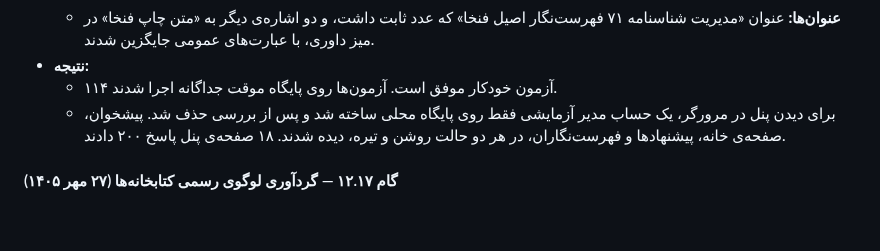
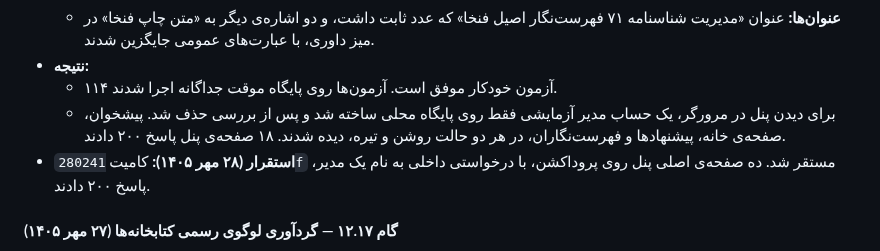
Before and after one commit to fahares/fahares, a Markdown page: docs/PROCESS_DOCUMENTATION.md, the part around the change. Drawn GitHub-style; blank space fills up the shorter version.

Commit message:
docs: record production deploy of the admin panel redesign

```diff
--- a/docs/PROCESS_DOCUMENTATION.md
+++ b/docs/PROCESS_DOCUMENTATION.md
@@ -817,6 +817,7 @@ PHP 8.3 و Laravel 13، پایگاه داده‌ی MariaDB، موتور جستج
 - **نتیجه:**
   - ۱۱۴ آزمون خودکار موفق است. آزمون‌ها روی پایگاه موقت جداگانه اجرا شدند.
   - برای دیدن پنل در مرورگر، یک حساب مدیر آزمایشی فقط روی پایگاه محلی ساخته شد و پس از بررسی حذف شد. پیشخوان، صفحه‌ی خانه، پیشنهادها و فهرست‌نگاران، در هر دو حالت روشن و تیره، دیده شدند. ۱۸ صفحه‌ی پنل پاسخ ۲۰۰ دادند.
+- **استقرار (۲۸ مهر ۱۴۰۵):** کامیت `280241f` مستقر شد. ده صفحه‌ی اصلی پنل روی پروداکشن، با درخواستی داخلی به نام یک مدیر، پاسخ ۲۰۰ دادند.
 
 #### گام ۱۲.۱۷ — گردآوری لوگوی رسمی کتابخانه‌ها (۲۷ مهر ۱۴۰۵)
 - **هدف:** برای نشان دادن لوگوی رسمی مراکز نگهدارنده‌ی نسخه‌ها در سایت، لوگوهای در دسترس گردآوری شوند.
```
